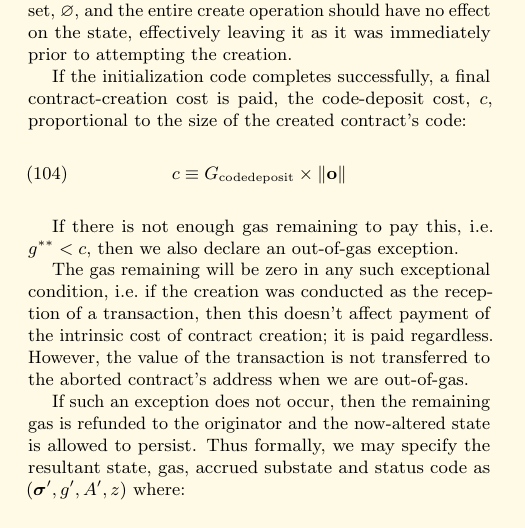
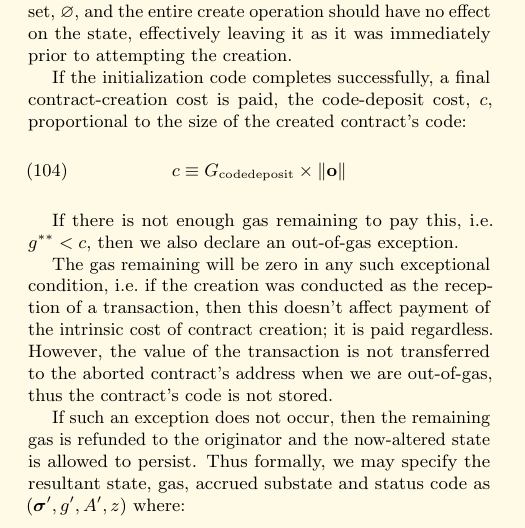
Before and after one commit to ethereum/yellowpaper, a LaTeX paper (Paper.tex): part of one column of page 10 of 41, cut so that both start at the same text. Compiled offline with pdfLaTeX; a LaTeX package or settings file that is missing is left out.

Commit message:
Add more clear explanation of exception

```diff
--- a/Paper.tex
+++ b/Paper.tex
@@ -874,7 +874,7 @@ c \equiv G_{\mathrm{codedeposit}} \times \lVert \mathbf{o} \rVert
 
 If there is not enough gas remaining to pay this, \ie $g^{**} < c$, then we also declare an out-of-gas exception.
 
-The gas remaining will be zero in any such exceptional condition, \ie if the creation was conducted as the reception of a transaction, then this doesn't affect payment of the intrinsic cost of contract creation; it is paid regardless. However, the value of the transaction is not transferred to the aborted contract's address when we are out-of-gas.
+The gas remaining will be zero in any such exceptional condition, \ie if the creation was conducted as the reception of a transaction, then this doesn't affect payment of the intrinsic cost of contract creation; it is paid regardless. However, the value of the transaction is not transferred to the aborted contract's address when we are out-of-gas, thus the contract's code is not stored.
 
 If such an exception does not occur, then the remaining gas is refunded to the originator and the now-altered state is allowed to persist. Thus formally, we may specify the resultant state, gas, accrued substate and status code as $(\boldsymbol{\sigma}', g', A', z)$ where:
 
```
